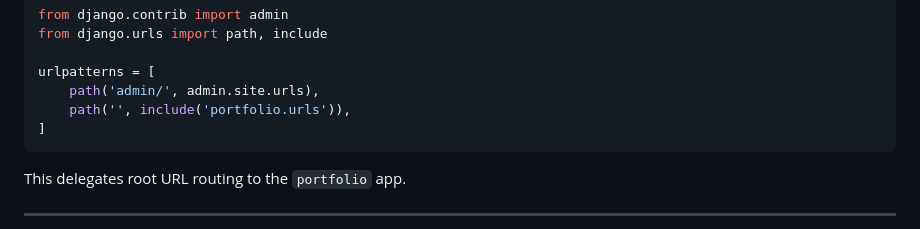
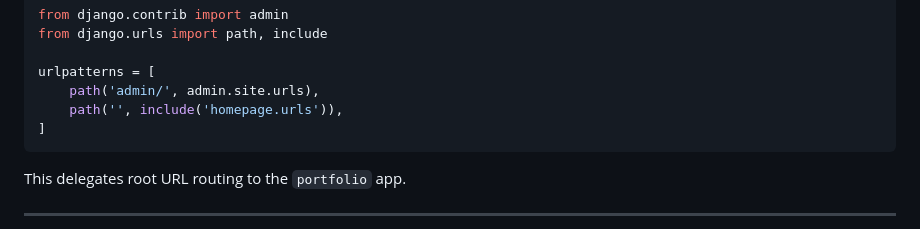
Before and after one commit to djprofessorkash/python-web-development-with-django, a Markdown page: 01-Django-Foundations/README.md, the part around the change. GitHub-like rendering.

Commit message:
lesson one make sure portfolio urls references homepage urls

````diff
--- a/01-Django-Foundations/README.md
+++ b/01-Django-Foundations/README.md
@@ -116,7 +116,7 @@ from django.urls import path, include
 
 urlpatterns = [
     path('admin/', admin.site.urls),
-    path('', include('portfolio.urls')),
+    path('', include('homepage.urls')),
 ]
 ```
 
````
